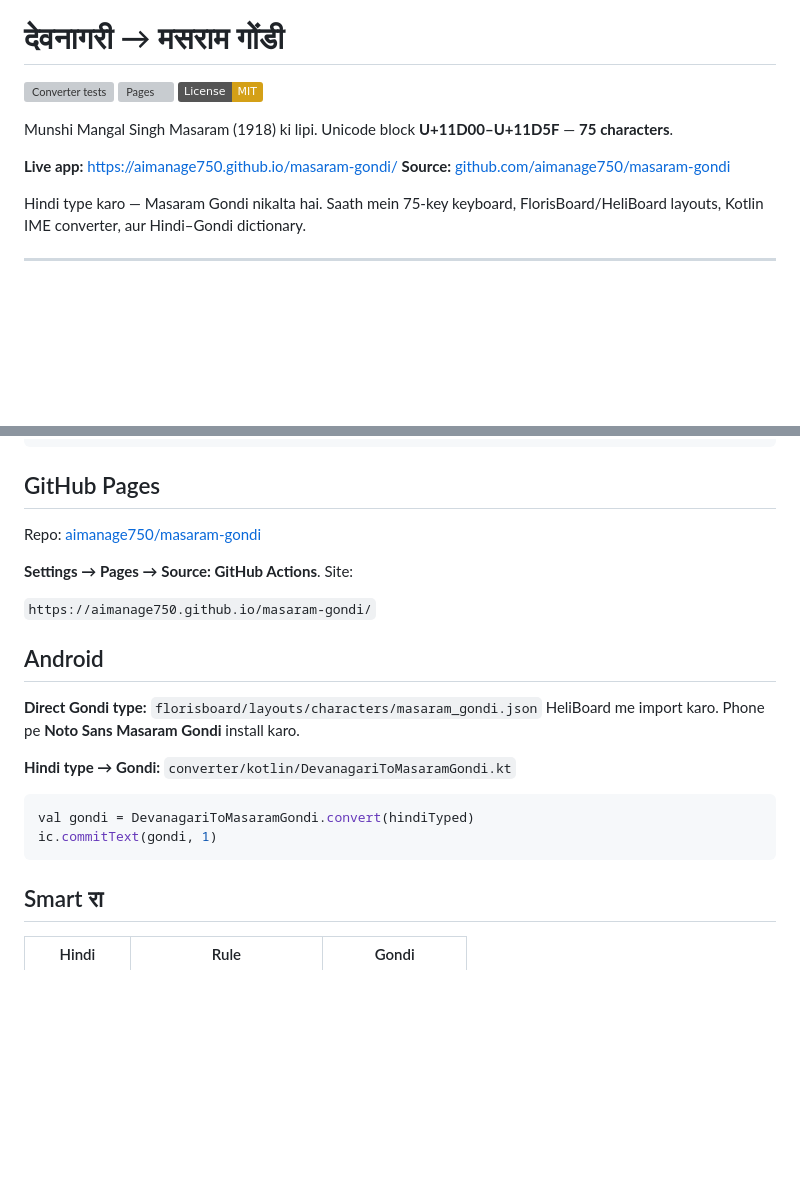
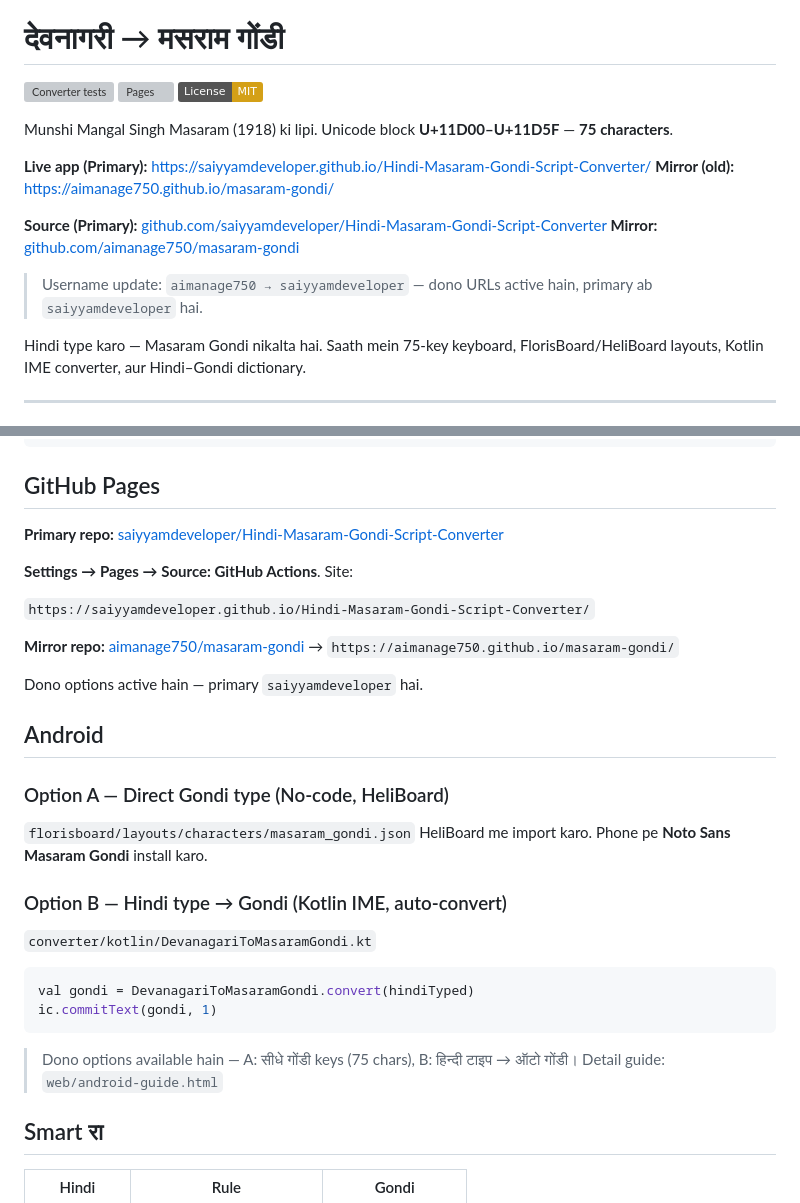
Before and after one commit to saiyyamdeveloper/Hindi-Masaram-Gondi-Script-Converter, a Markdown page: README.md, 2 parts joined by grey strips. Drawn GitHub-style; badges without logos; blank space fills up the shorter version; grey boxes are pictures that could not be loaded.

Commit message:
docs: update README for username change aimanage750 → saiyyamdeveloper, keep both URLs + Android Option A/B
- badges → saiyyamdeveloper/Hindi-Masaram-Gondi-Script-Converter
- Live app Primary: saiyyamdeveloper.github.io/Hindi-Masaram-Gondi-Script-Converter + Mirror aimanage750
- Source Primary + Mirror dono rakhe
- GitHub Pages primary URL updated
- Android section: Option A (Direct HeliBoard) & Option B (Kotlin auto-convert) dono expanded
- username update note added

````diff
--- a/README.md
+++ b/README.md
@@ -9,8 +9,13 @@
 
 Munshi Mangal Singh Masaram (1918) ki lipi. Unicode block **U+11D00–U+11D5F** — **75 characters**.
 
-**Live app:** [https://aimanage750.github.io/masaram-gondi/](https://aimanage750.github.io/masaram-gondi/)
-**Source:** [github.com/aimanage750/masaram-gondi](https://github.com/aimanage750/masaram-gondi)
+**Live app (Primary):** [https://saiyyamdeveloper.github.io/Hindi-Masaram-Gondi-Script-Converter/](https://saiyyamdeveloper.github.io/Hindi-Masaram-Gondi-Script-Converter/)
+**Mirror (old):** [https://aimanage750.github.io/masaram-gondi/](https://aimanage750.github.io/masaram-gondi/)
+
+**Source (Primary):** [github.com/saiyyamdeveloper/Hindi-Masaram-Gondi-Script-Converter](https://github.com/saiyyamdeveloper/Hindi-Masaram-Gondi-Script-Converter)
+**Mirror:** [github.com/aimanage750/masaram-gondi](https://github.com/aimanage750/masaram-gondi)
+
+> Username update: `aimanage750 → saiyyamdeveloper` — dono URLs active hain, primary ab `saiyyamdeveloper` hai.
 
 Hindi type karo — Masaram Gondi nikalta hai. Saath mein 75-key keyboard, FlorisBoard/HeliBoard layouts, Kotlin IME converter, aur Hindi–Gondi dictionary.
 
@@ -55,22 +60,30 @@ python3 -m http.server 8765 --directory web --bind 127.0.0.1
 
 ## GitHub Pages
 
-Repo: [aimanage750/masaram-gondi](https://github.com/aimanage750/masaram-gondi)
+**Primary repo:** [saiyyamdeveloper/Hindi-Masaram-Gondi-Script-Converter](https://github.com/saiyyamdeveloper/Hindi-Masaram-Gondi-Script-Converter)
 
 **Settings → Pages → Source: GitHub Actions**. Site:
 
-`https://aimanage750.github.io/masaram-gondi/`
+`https://saiyyamdeveloper.github.io/Hindi-Masaram-Gondi-Script-Converter/`
+
+**Mirror repo:** [aimanage750/masaram-gondi](https://github.com/aimanage750/masaram-gondi) → `https://aimanage750.github.io/masaram-gondi/`
+
+Dono options active hain — primary `saiyyamdeveloper` hai.
 
 ## Android
 
-**Direct Gondi type:** `florisboard/layouts/characters/masaram_gondi.json` HeliBoard me import karo. Phone pe **Noto Sans Masaram Gondi** install karo.
+### Option A — Direct Gondi type (No-code, HeliBoard)
+`florisboard/layouts/characters/masaram_gondi.json` HeliBoard me import karo. Phone pe **Noto Sans Masaram Gondi** install karo.
 
-**Hindi type → Gondi:** `converter/kotlin/DevanagariToMasaramGondi.kt`
+### Option B — Hindi type → Gondi (Kotlin IME, auto-convert)
+`converter/kotlin/DevanagariToMasaramGondi.kt`
 
 ```kotlin
 val gondi = DevanagariToMasaramGondi.convert(hindiTyped)
 ic.commitText(gondi, 1)
 ```
+
+> Dono options available hain — A: सीधे गोंडी keys (75 chars), B: हिन्दी टाइप → ऑटो गोंडी। Detail guide: `web/android-guide.html`
 
 ## Smart रा
 
````
Also changed, not shown: other parts of README.md (+2 -2 lines).
